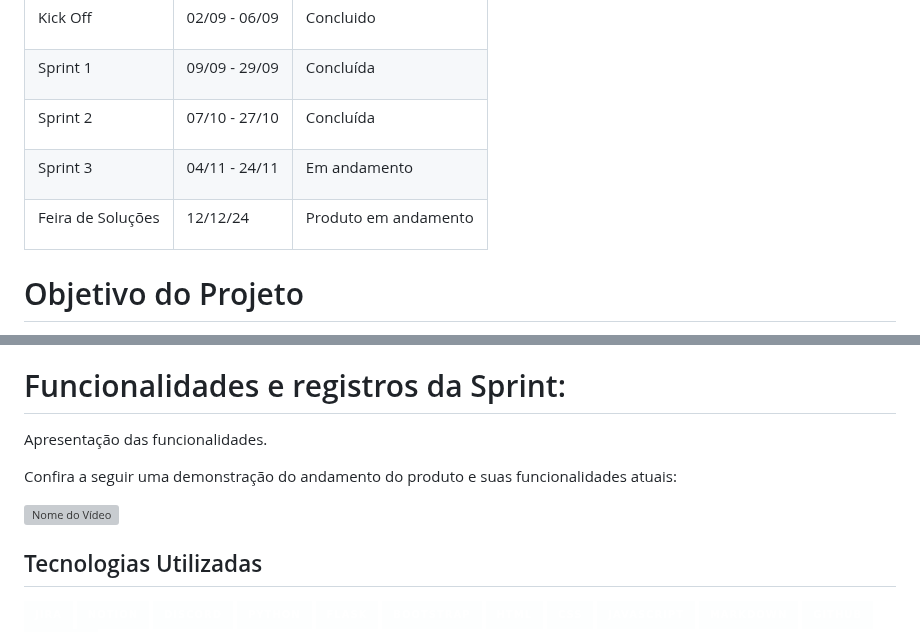
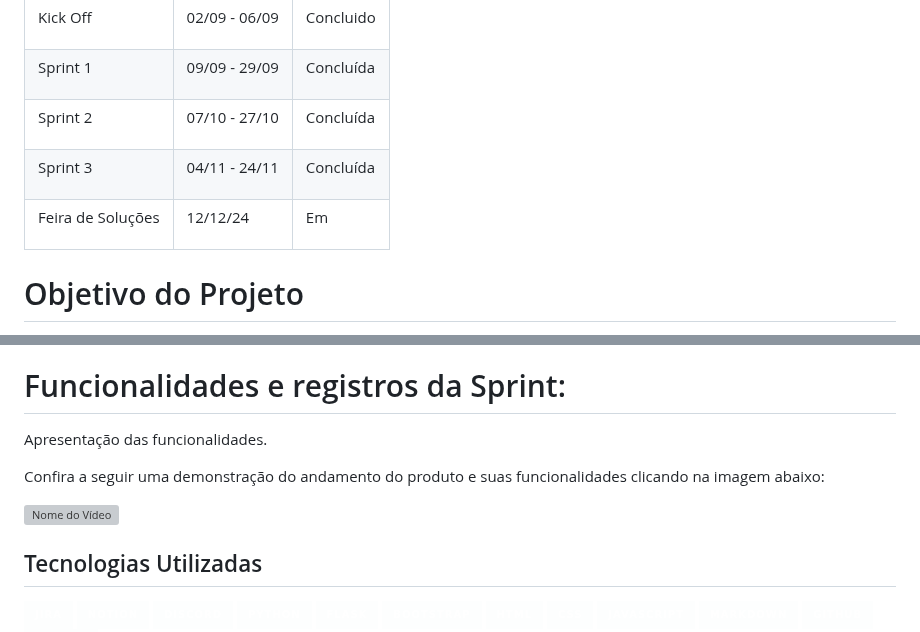
Before and after one commit to EquipeEcho/EasyScrum, a Markdown page: README.md, 2 parts joined by grey strips. Rendered like a GitHub page; badges without logos; grey boxes are pictures that could not be loaded.

Commit message:
Atualização do README.md

```diff
--- a/README.md
+++ b/README.md
@@ -20,8 +20,8 @@ Sprint | Previsão | Status|
 |<p style="text-align">Kick Off |<p style="text-align"> 02/09 - 06/09 | <p style="text-align"> Concluido |
 |<p style="text-align">Sprint 1 |<p style="text-align"> 09/09 - 29/09 |<p style="text-align"> Concluída |
 |<p style="text-align">Sprint 2|<p style="text-align">07/10 - 27/10|<p style="text-align">Concluída |
-|<p style="text-align">Sprint 3|<p style="text-align"> 04/11 - 24/11 |<p style="text-align"> Em andamento|
-|<p style="text-align">Feira de Soluções |<p style="text-align"> 12/12/24 |<p style="text-align">Produto em andamento |
+|<p style="text-align">Sprint 3|<p style="text-align"> 04/11 - 24/11 |<p style="text-align"> Concluída|
+|<p style="text-align">Feira de Soluções |<p style="text-align"> 12/12/24 |<p style="text-align">Em |
 
 # Objetivo do Projeto
 Desenvolvimento de site informativo e educacional sobre o método Scrum.
@@ -33,5 +33,6 @@ Desenvolvimento de site informativo e educacional sobre o método Scrum.
 
 # Funcionalidades e registros da Sprint:
 
-Apresentação das funcionalidades.<p>Confira a seguir uma demonstração do andamento do produto e suas funcionalidades atuais:</p>
+Apresentação das funcionalidades.
+<p>Confira a seguir uma demonstração do andamento do produto e suas funcionalidades clicando na imagem abaixo:</p>
 
```
Also changed, not shown: other parts of README.md (+1 -1 lines).
